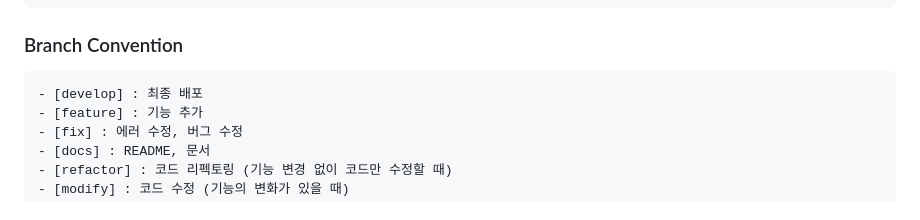
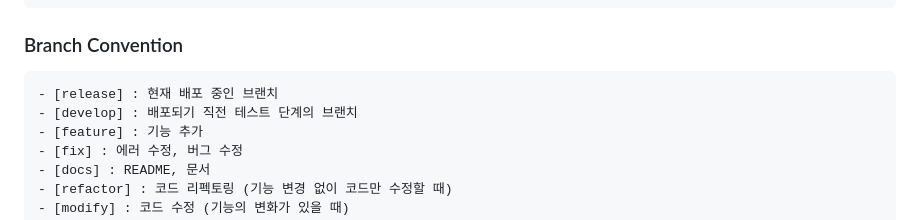
Before and after one commit to pknu-wap/WAG, a Markdown page: README.md, the part around the change. GitHub-like rendering.

````diff
--- a/README.md
+++ b/README.md
@@ -52,7 +52,8 @@
 ### Branch Convention
 
 ```yaml
-- [develop] : 최종 배포
+- [release] : 현재 배포 중인 브랜치
+- [develop] : 배포되기 직전 테스트 단계의 브랜치
 - [feature] : 기능 추가
 - [fix] : 에러 수정, 버그 수정
 - [docs] : README, 문서
````
